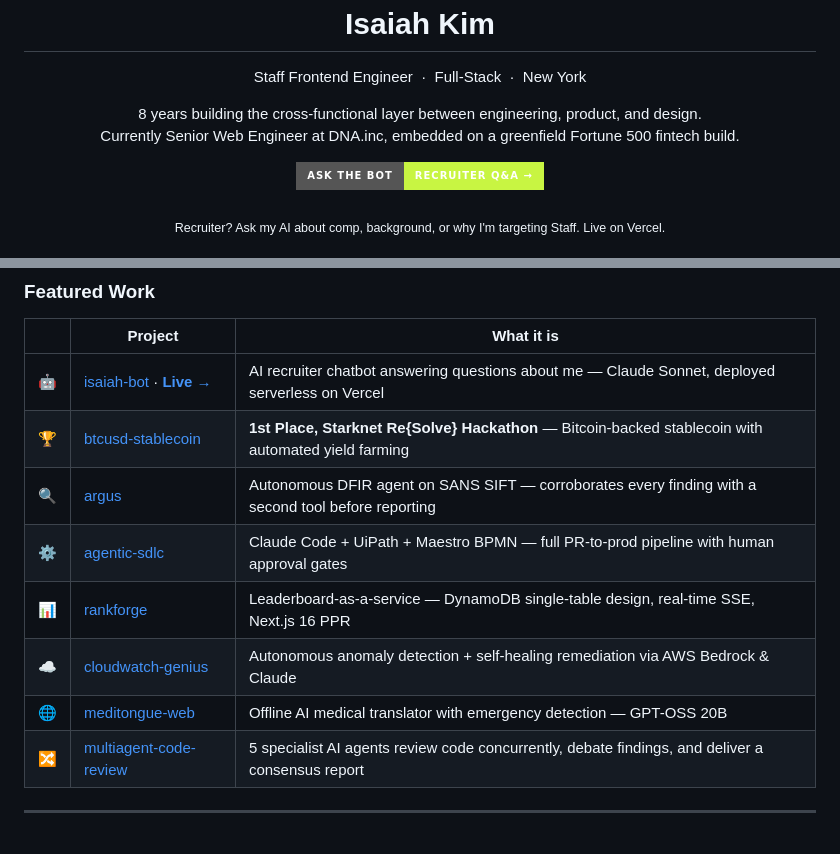
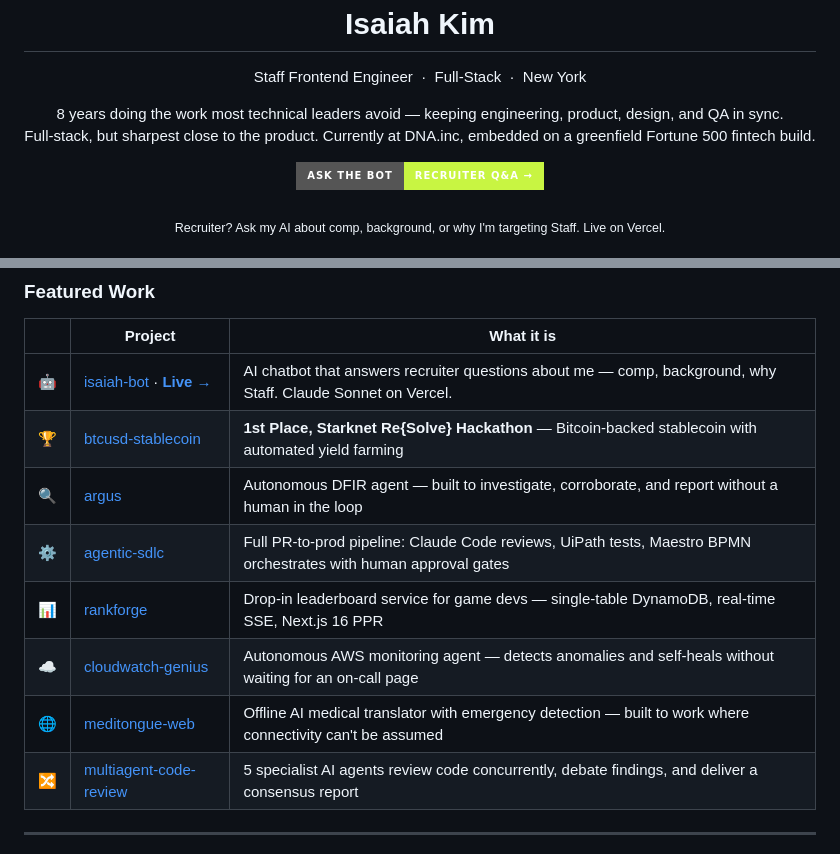
Before and after one commit to kyisaiah47/kyisaiah47, a Markdown page: README.md, 2 parts joined by grey strips. Drawn GitHub-style; badges without logos.

Commit message:
Update profile README wording to match resume voice

```diff
--- a/README.md
+++ b/README.md
@@ -5,8 +5,8 @@
 <p>Staff Frontend Engineer &nbsp;·&nbsp; Full-Stack &nbsp;·&nbsp; New York</p>
 
 <p>
-8 years building the cross-functional layer between engineering, product, and design.<br/>
-Currently Senior Web Engineer at DNA.inc, embedded on a greenfield Fortune 500 fintech build.
+8 years doing the work most technical leaders avoid — keeping engineering, product, design, and QA in sync.<br/>
+Full-stack, but sharpest close to the product. Currently at DNA.inc, embedded on a greenfield Fortune 500 fintech build.
 </p>
 
 <a href="https://isaiah-kim-bot.vercel.app">
@@ -37,13 +37,13 @@ Currently Senior Web Engineer at DNA.inc, embedded on a greenfield Fortune 500 f
 
 | | Project | What it is |
 |---|---|---|
-| 🤖 | [isaiah-bot](https://github.com/kyisaiah47/isaiah-bot) · [**Live →**](https://isaiah-kim-bot.vercel.app) | AI recruiter chatbot answering questions about me — Claude Sonnet, deployed serverless on Vercel |
+| 🤖 | [isaiah-bot](https://github.com/kyisaiah47/isaiah-bot) · [**Live →**](https://isaiah-kim-bot.vercel.app) | AI chatbot that answers recruiter questions about me — comp, background, why Staff. Claude Sonnet on Vercel. |
 | 🏆 | [btcusd-stablecoin](https://github.com/kyisaiah47/btcusd-stablecoin) | **1st Place, Starknet Re{Solve} Hackathon** — Bitcoin-backed stablecoin with automated yield farming |
-| 🔍 | [argus](https://github.com/kyisaiah47/argus) | Autonomous DFIR agent on SANS SIFT — corroborates every finding with a second tool before reporting |
-| ⚙️ | [agentic-sdlc](https://github.com/kyisaiah47/agentic-sdlc) | Claude Code + UiPath + Maestro BPMN — full PR-to-prod pipeline with human approval gates |
-| 📊 | [rankforge](https://github.com/kyisaiah47/rankforge) | Leaderboard-as-a-service — DynamoDB single-table design, real-time SSE, Next.js 16 PPR |
-| ☁️ | [cloudwatch-genius](https://github.com/kyisaiah47/cloudwatch-genius) | Autonomous anomaly detection + self-healing remediation via AWS Bedrock & Claude |
-| 🌐 | [meditongue-web](https://github.com/kyisaiah47/meditongue-web) | Offline AI medical translator with emergency detection — GPT-OSS 20B |
+| 🔍 | [argus](https://github.com/kyisaiah47/argus) | Autonomous DFIR agent — built to investigate, corroborate, and report without a human in the loop |
+| ⚙️ | [agentic-sdlc](https://github.com/kyisaiah47/agentic-sdlc) | Full PR-to-prod pipeline: Claude Code reviews, UiPath tests, Maestro BPMN orchestrates with human approval gates |
+| 📊 | [rankforge](https://github.com/kyisaiah47/rankforge) | Drop-in leaderboard service for game devs — single-table DynamoDB, real-time SSE, Next.js 16 PPR |
+| ☁️ | [cloudwatch-genius](https://github.com/kyisaiah47/cloudwatch-genius) | Autonomous AWS monitoring agent — detects anomalies and self-heals without waiting for an on-call page |
+| 🌐 | [meditongue-web](https://github.com/kyisaiah47/meditongue-web) | Offline AI medical translator with emergency detection — built to work where connectivity can't be assumed |
 | 🔀 | [multiagent-code-review](https://github.com/kyisaiah47/multiagent-code-review) | 5 specialist AI agents review code concurrently, debate findings, and deliver a consensus report |
 
 ---
```
